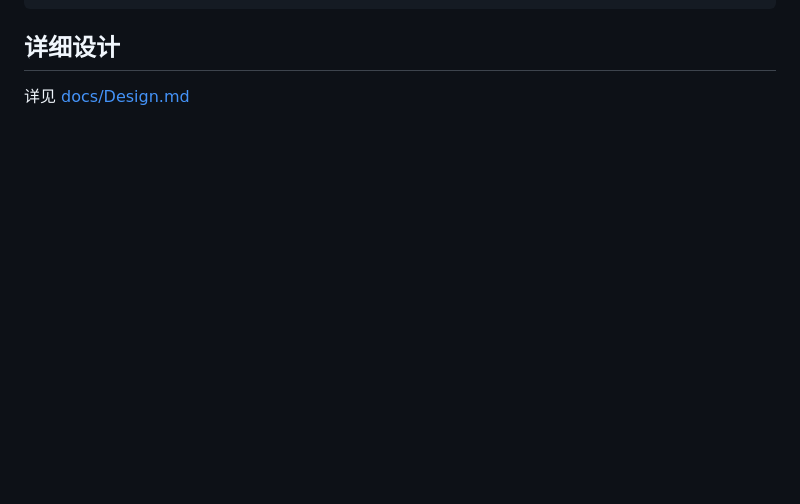
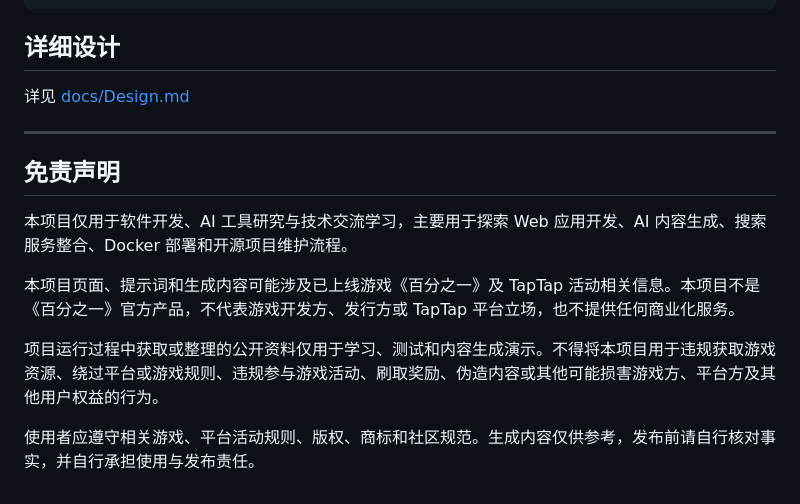
Before and after one commit to littleseven2003/astrbot_plugin_onepercent_generator, a Markdown page: README.md, the part around the change. Rendered like a GitHub page; blank space fills up the shorter version.

Commit message:
docs: 添加免责声明

```diff
--- a/README.md
+++ b/README.md
@@ -92,3 +92,15 @@ AstrBot 插件 —— 在 QQ 聊天中通过关键词触发，自动生成符合
 ## 详细设计
 
 详见 [docs/Design.md](docs/Design.md)
+
+---
+
+## 免责声明
+
+本项目仅用于软件开发、AI 工具研究与技术交流学习，主要用于探索 Web 应用开发、AI 内容生成、搜索服务整合、Docker 部署和开源项目维护流程。
+
+本项目页面、提示词和生成内容可能涉及已上线游戏《百分之一》及 TapTap 活动相关信息。本项目不是《百分之一》官方产品，不代表游戏开发方、发行方或 TapTap 平台立场，也不提供任何商业化服务。
+
+项目运行过程中获取或整理的公开资料仅用于学习、测试和内容生成演示。不得将本项目用于违规获取游戏资源、绕过平台或游戏规则、违规参与游戏活动、刷取奖励、伪造内容或其他可能损害游戏方、平台方及其他用户权益的行为。
+
+使用者应遵守相关游戏、平台活动规则、版权、商标和社区规范。生成内容仅供参考，发布前请自行核对事实，并自行承担使用与发布责任。
```
